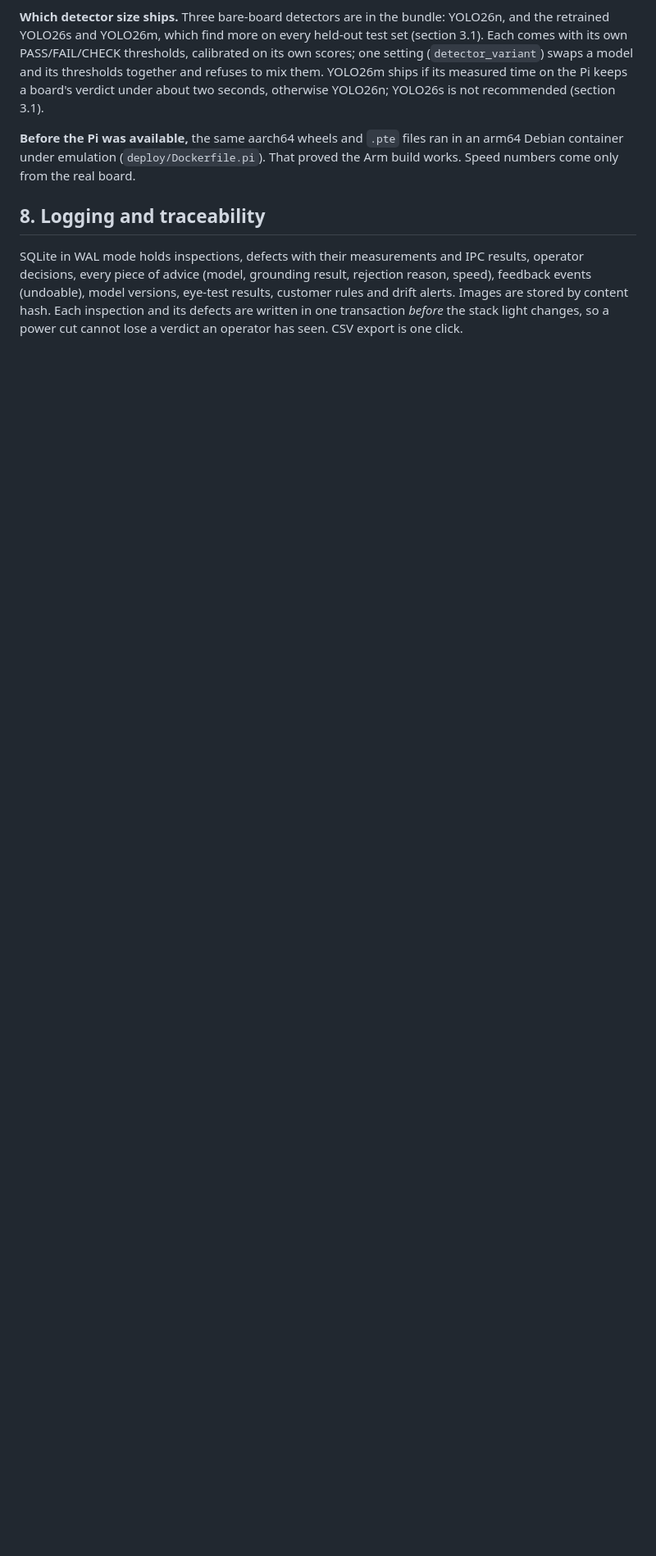
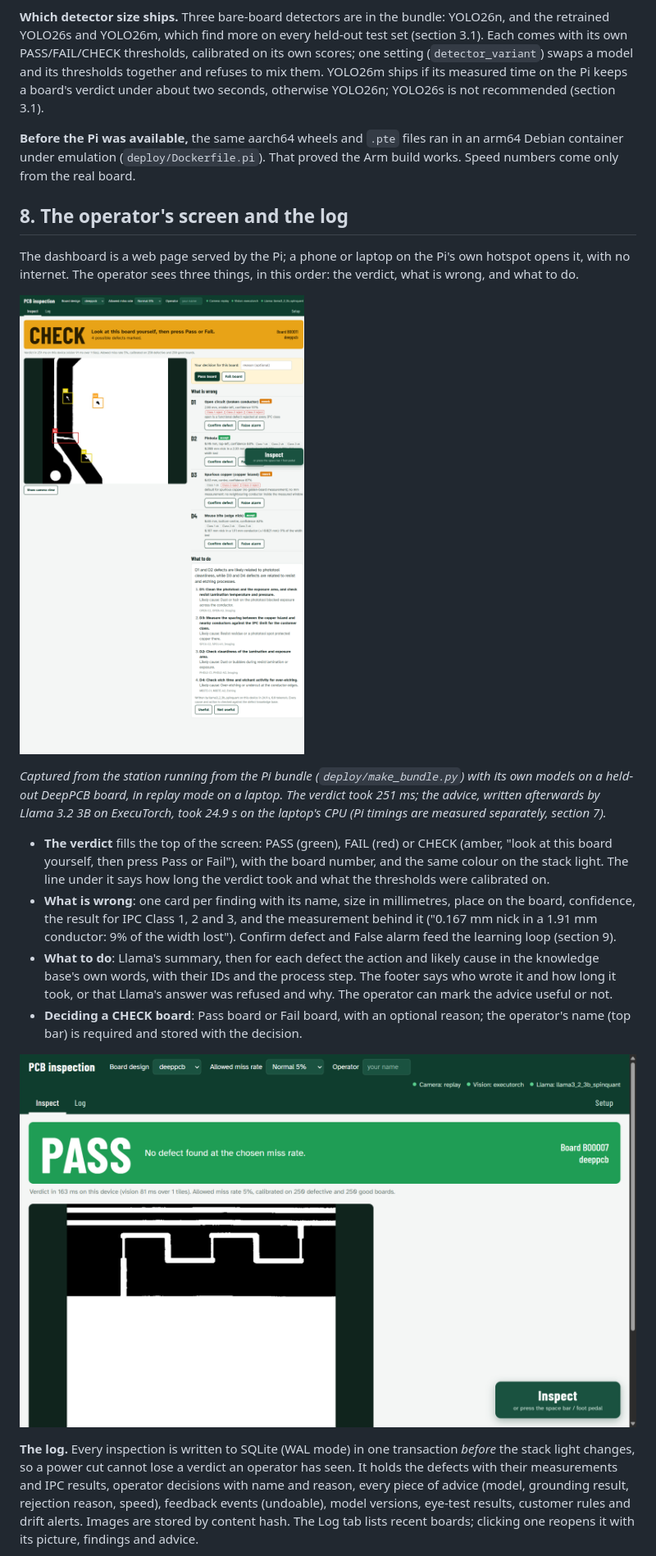
Before and after one commit to hajira-noorain/arm-bharat-pcb-inspect, a Markdown page: docs/TECHNICAL_REPORT.md, the part around one of its changes. Shown at 82% size. Drawn GitHub-style; pictures changed too: docs/img/dashboard_check.png; blank space fills up the shorter version.

Commit message:
Log rows reopen the board; report section on the operator's screen with screenshots, a real advice example and its log rows

```diff
--- a/docs/TECHNICAL_REPORT.md
+++ b/docs/TECHNICAL_REPORT.md
@@ -406,6 +406,20 @@ What is known today is from an x86 development host and is labelled as such wher
 
 **Before the Pi was available,** the same aarch64 wheels and `.pte` files ran in an arm64 Debian container under emulation (`deploy/Dockerfile.pi`). That proved the Arm build works. Speed numbers come only from the real board.
 
-## 8. Logging and traceability
+## 8. The operator's screen and the log
 
-SQLite in WAL mode holds inspections, defects with their measurements and IPC results, operator decisions, every piece of advice (model, grounding result, rejection reason, speed), feedback events (undoable), model versions, eye-test results, customer rules and drift alerts. Images are stored by content hash. Each inspection and its defects are written in one transaction *before* the stack light changes, so a power cut cannot lose a verdict an operator has seen. CSV export is one click.
+The dashboard is a web page served by the Pi; a phone or laptop on the Pi's own hotspot opens it, with no internet. The operator sees three things, in this order: the verdict, what is wrong, and what to do.
+
+![A board the station is not sure about: CHECK, four findings, Llama's advice](img/dashboard_check.png)
+
+*Captured from the station running from the Pi bundle (`deploy/make_bundle.py`) with its own models on a held-out DeepPCB board, in replay mode on a laptop. The verdict took 251 ms; the advice, written afterwards by Llama 3.2 3B on ExecuTorch, took 24.9 s on the laptop's CPU (Pi timings are measured separately, section 7).*
+
+- **The verdict** fills the top of the screen: PASS (green), FAIL (red) or CHECK (amber, "look at this board yourself, then press Pass or Fail"), with the board number, and the same colour on the stack light. The line under it says how long the verdict took and what the thresholds were calibrated on.
+- **What is wrong**: one card per finding with its name, size in millimetres, place on the board, confidence, the result for IPC Class 1, 2 and 3, and the measurement behind it ("0.167 mm nick in a 1.91 mm conductor: 9% of the width lost"). Confirm defect and False alarm feed the learning loop (section 9).
+- **What to do**: Llama's summary, then for each defect the action and likely cause in the knowledge base's own words, with their IDs and the process step. The footer says who wrote it and how long it took, or that Llama's answer was refused and why. The operator can mark the advice useful or not.
+- **Deciding a CHECK board**: Pass board or Fail board, with an optional reason; the operator's name (top bar) is required and stored with the decision.
+
+![A good board: PASS](img/dashboard_pass.png)
+
+**The log.** Every inspection is written to SQLite (WAL mode) in one transaction *before* the stack light changes, so a power cut cannot lose a verdict an operator has seen. It holds the defects with their measurements and IPC results, operator decisions with name and reason, every piece of advice (model, grounding result, rejection reason, speed), feedback events (undoable), model versions, eye-test results, customer rules and drift alerts. Images are stored by content hash. The Log tab lists recent boards; clicking one reopens it with its picture, findings and advice.
+
```
Also changed, not shown: other parts of docs/TECHNICAL_REPORT.md (+10 -0 lines), 1 other file.
